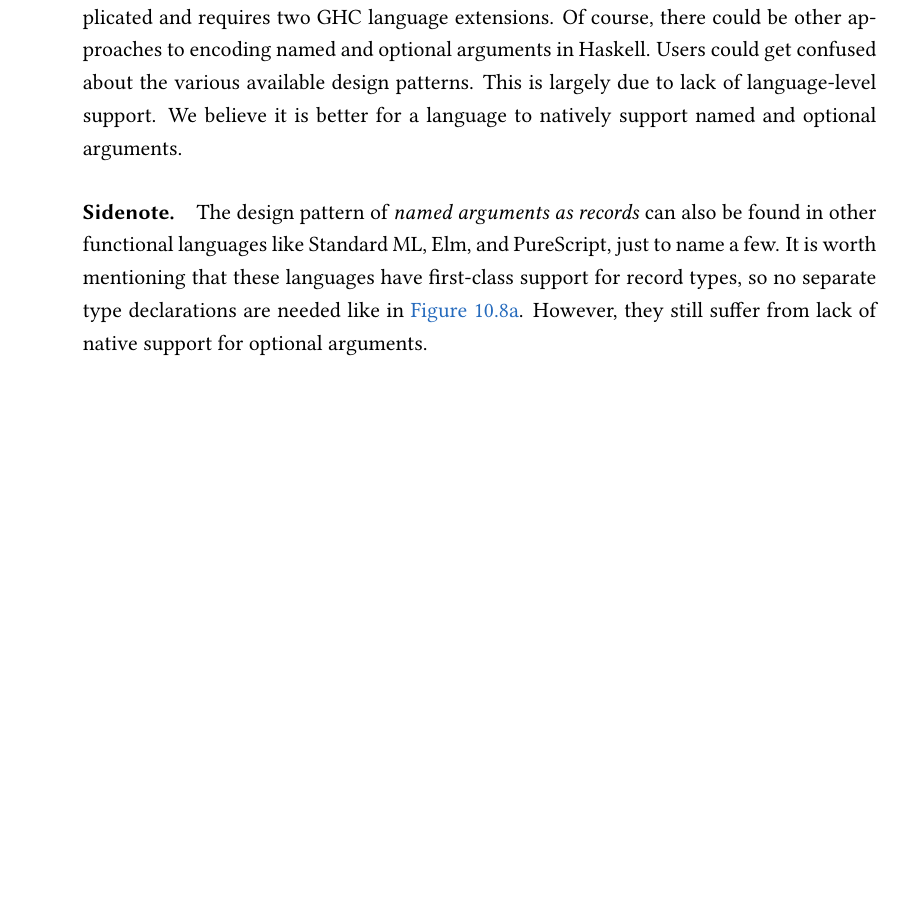
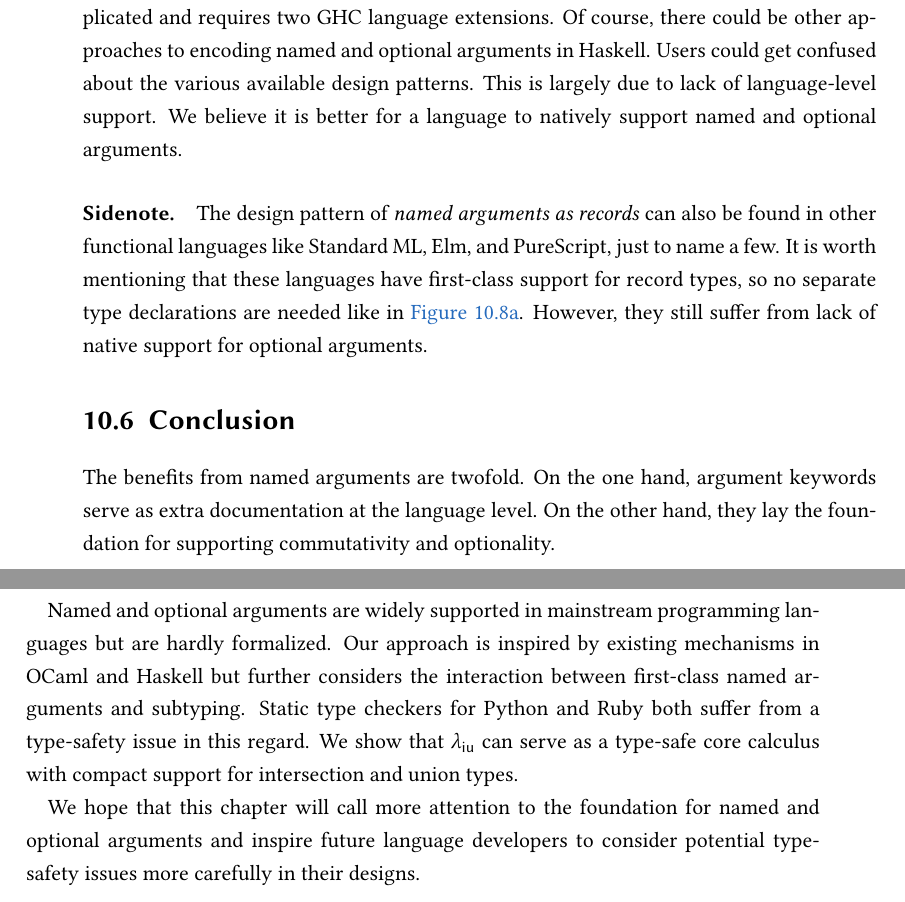
Before and after one commit to yzyzsun/PhD-thesis, a LaTeX thesis (Thesis.tex, which reads chapters/arguments.tex): part of page 202 of 265 before the commit and two parts of pages 202 and 203 of 267 after it, the two joined at a grey line, cut so that both start at the same text, the shorter picture padded with empty space. Compiled offline with pdfLaTeX.

Commit message:
Add conclusions to Chapters 5&10

```diff
--- a/chapters/arguments.tex
+++ b/chapters/arguments.tex
@@ -21,3 +21,21 @@ designs in \autoref{sec:related}.
 \input{filtered/arguments/overview}
 \input{filtered/arguments/formalization}
 \input{filtered/arguments/related}
+
+\section{Conclusion}
+
+The benefits from named arguments are twofold. On the one hand, argument
+keywords serve as extra documentation at the language level. On the other hand,
+they lay the foundation for supporting commutativity and optionality.
+
+Named and optional arguments are widely supported in mainstream programming
+languages but are hardly formalized. Our approach is inspired by existing
+mechanisms in OCaml and Haskell but further considers the interaction between
+first-class named arguments and subtyping. Static type checkers for Python and
+Ruby both suffer from a type-safety issue in this regard. We show that \lambdaiu
+can serve as a type-safe core calculus with compact support for intersection and
+union types.
+
+We hope that this chapter will call more attention to the foundation for named
+and optional arguments and inspire future language developers to consider
+potential type-safety issues more carefully in their designs.
```
Also changed, not shown: chapters/arguments/introduction.tex (+1 -1 lines), chapters/embedding.tex (+16 -0 lines), filtered/arguments/introduction.tex (+1 -1 lines).
